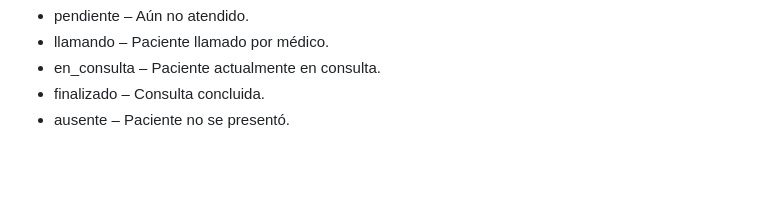
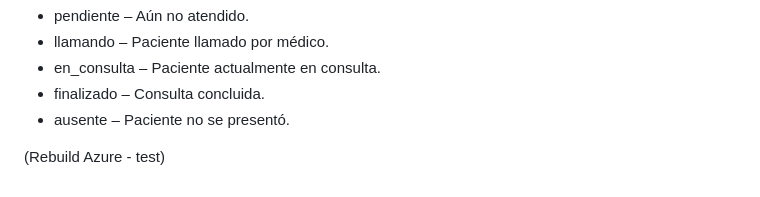
Before and after one commit to WerCar/ProyectoFinal, a Markdown page: README.md, the part around the change. GitHub-like rendering; blank space fills up the shorter version.

Commit message:
Add note about Azure rebuild test

```diff
--- a/README.md
+++ b/README.md
@@ -85,3 +85,5 @@ El script de creación se encuentra en la carpeta /sql/Consulta inicial.sql.
 - en_consulta – Paciente actualmente en consulta.
 - finalizado – Consulta concluida.
 - ausente – Paciente no se presentó.
+
+(Rebuild Azure - test)
```
